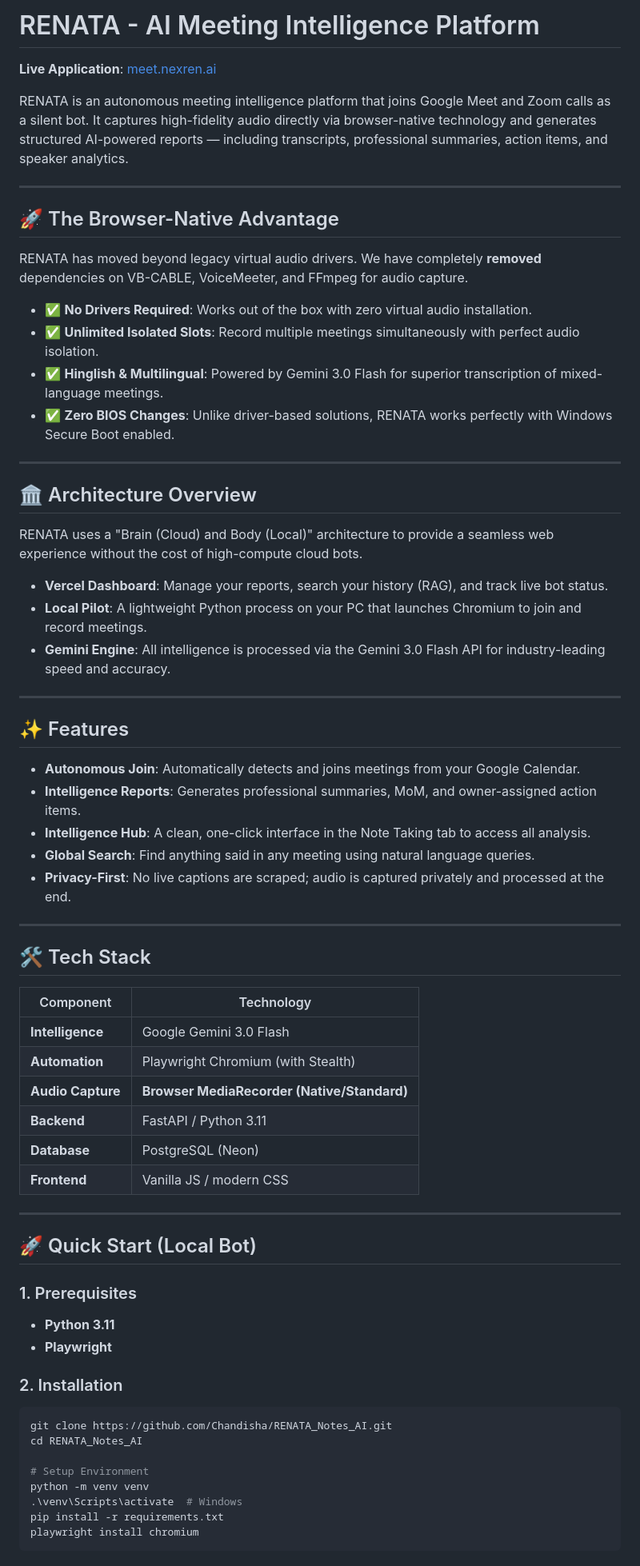
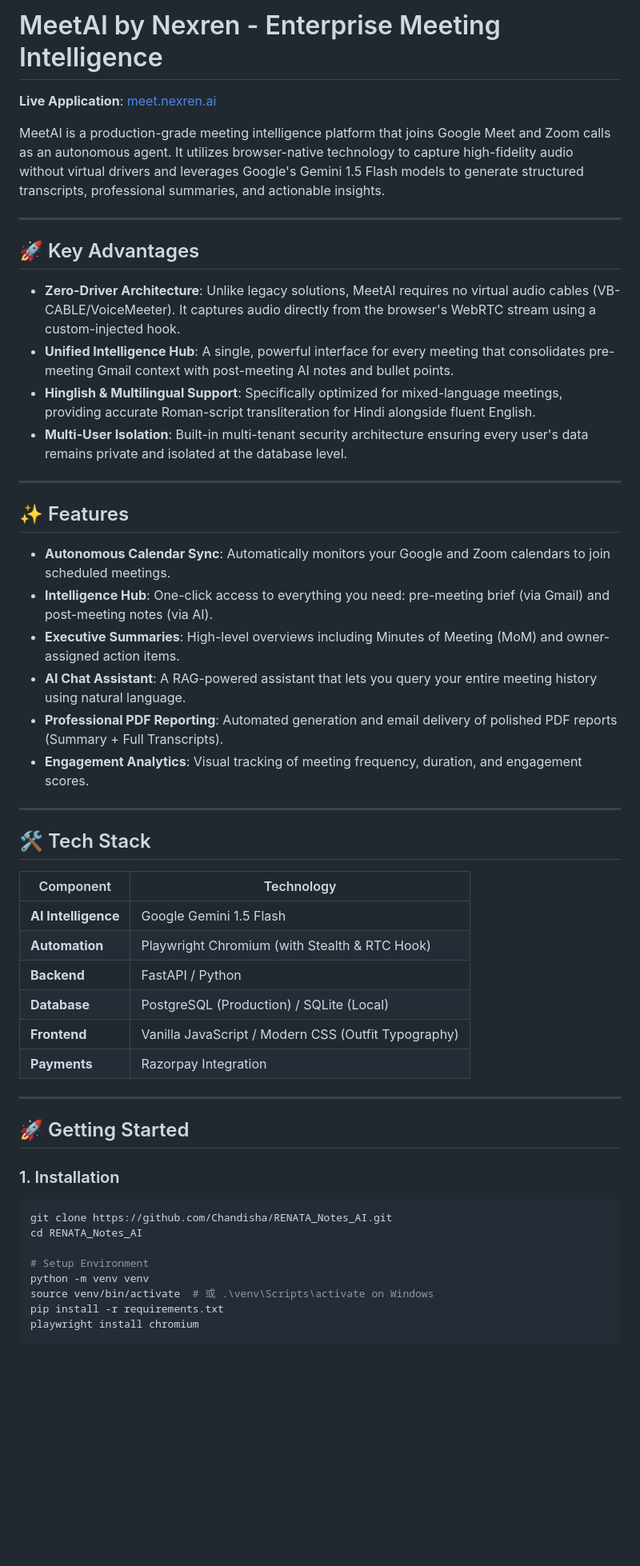
Before and after one commit to Chandisha/RENATA_Notes_AI, a Markdown page: ReadMe.md, the part around one of its changes. Shown at 80% size. Drawn GitHub-style; blank space fills up the shorter version.

Commit message:
Updated codebase documentation and branding in ReadMe.md

````diff
--- a/ReadMe.md
+++ b/ReadMe.md
@@ -1,39 +1,28 @@
-# RENATA - AI Meeting Intelligence Platform
+# MeetAI by Nexren - Enterprise Meeting Intelligence
 
 **Live Application**: [meet.nexren.ai](https://meet.nexren.ai)
 
-RENATA is an autonomous meeting intelligence platform that joins Google Meet and Zoom calls as a silent bot. It captures high-fidelity audio directly via browser-native technology and generates structured AI-powered reports — including transcripts, professional summaries, action items, and speaker analytics.
+MeetAI is a production-grade meeting intelligence platform that joins Google Meet and Zoom calls as an autonomous agent. It utilizes browser-native technology to capture high-fidelity audio without virtual drivers and leverages Google's Gemini 1.5 Flash models to generate structured transcripts, professional summaries, and actionable insights.
 
 ---
 
-## 🚀 The Browser-Native Advantage
+## 🚀 Key Advantages
 
-RENATA has moved beyond legacy virtual audio drivers. We have completely **removed** dependencies on VB-CABLE, VoiceMeeter, and FFmpeg for audio capture.
-
-- ✅ **No Drivers Required**: Works out of the box with zero virtual audio installation.
-- ✅ **Unlimited Isolated Slots**: Record multiple meetings simultaneously with perfect audio isolation.
-- ✅ **Hinglish & Multilingual**: Powered by Gemini 3.0 Flash for superior transcription of mixed-language meetings.
-- ✅ **Zero BIOS Changes**: Unlike driver-based solutions, RENATA works perfectly with Windows Secure Boot enabled.
-
----
-
-## 🏛️ Architecture Overview
-
-RENATA uses a "Brain (Cloud) and Body (Local)" architecture to provide a seamless web experience without the cost of high-compute cloud bots.
-
-- **Vercel Dashboard**: Manage your reports, search your history (RAG), and track live bot status.
-- **Local Pilot**: A lightweight Python process on your PC that launches Chromium to join and record meetings.
-- **Gemini Engine**: All intelligence is processed via the Gemini 3.0 Flash API for industry-leading speed and accuracy.
+- **Zero-Driver Architecture**: Unlike legacy solutions, MeetAI requires no virtual audio cables (VB-CABLE/VoiceMeeter). It captures audio directly from the browser's WebRTC stream using a custom-injected hook.
+- **Unified Intelligence Hub**: A single, powerful interface for every meeting that consolidates pre-meeting Gmail context with post-meeting AI notes and bullet points.
+- **Hinglish & Multilingual Support**: Specifically optimized for mixed-language meetings, providing accurate Roman-script transliteration for Hindi alongside fluent English.
+- **Multi-User Isolation**: Built-in multi-tenant security architecture ensuring every user's data remains private and isolated at the database level.
 
 ---
 
 ## ✨ Features
 
-- **Autonomous Join**: Automatically detects and joins meetings from your Google Calendar.
-- **Intelligence Reports**: Generates professional summaries, MoM, and owner-assigned action items.
-- **Intelligence Hub**: A clean, one-click interface in the Note Taking tab to access all analysis.
-- **Global Search**: Find anything said in any meeting using natural language queries.
-- **Privacy-First**: No live captions are scraped; audio is captured privately and processed at the end.
+- **Autonomous Calendar Sync**: Automatically monitors your Google and Zoom calendars to join scheduled meetings.
+- **Intelligence Hub**: One-click access to everything you need: pre-meeting brief (via Gmail) and post-meeting notes (via AI).
+- **Executive Summaries**: High-level overviews including Minutes of Meeting (MoM) and owner-assigned action items.
+- **AI Chat Assistant**: A RAG-powered assistant that lets you query your entire meeting history using natural language.
+- **Professional PDF Reporting**: Automated generation and email delivery of polished PDF reports (Summary + Full Transcripts).
+- **Engagement Analytics**: Visual tracking of meeting frequency, duration, and engagement scores.
 
 ---
 
@@ -41,29 +30,25 @@ RENATA uses a "Brain (Cloud) and Body (Local)" architecture to provide a seamles
 
 | Component | Technology |
 |---|---|
-| **Intelligence** | Google Gemini 3.0 Flash |
-| **Automation** | Playwright Chromium (with Stealth) |
-| **Audio Capture** | **Browser MediaRecorder (Native/Standard)** |
-| **Backend** | FastAPI / Python 3.11 |
-| **Database** | PostgreSQL (Neon) |
-| **Frontend** | Vanilla JS / modern CSS |
+| **AI Intelligence** | Google Gemini 1.5 Flash |
+| **Automation** | Playwright Chromium (with Stealth & RTC Hook) |
+| **Backend** | FastAPI / Python |
+| **Database** | PostgreSQL (Production) / SQLite (Local) |
+| **Frontend** | Vanilla JavaScript / Modern CSS (Outfit Typography) |
+| **Payments** | Razorpay Integration |
 
 ---
 
-## 🚀 Quick Start (Local Bot)
+## 🚀 Getting Started
 
-### 1. Prerequisites
-- **Python 3.11**
-- **Playwright**
-
-### 2. Installation
+### 1. Installation
 ```bash
 git clone https://github.com/Chandisha/RENATA_Notes_AI.git
 cd RENATA_Notes_AI
 
 # Setup Environment
 python -m venv venv
-.\venv\Scripts\activate  # Windows
+source venv/bin/activate  # 或 .\venv\Scripts\activate on Windows
 pip install -r requirements.txt
 playwright install chromium
 ```
````
Also changed, not shown: other parts of ReadMe.md (+21 -17 lines).
